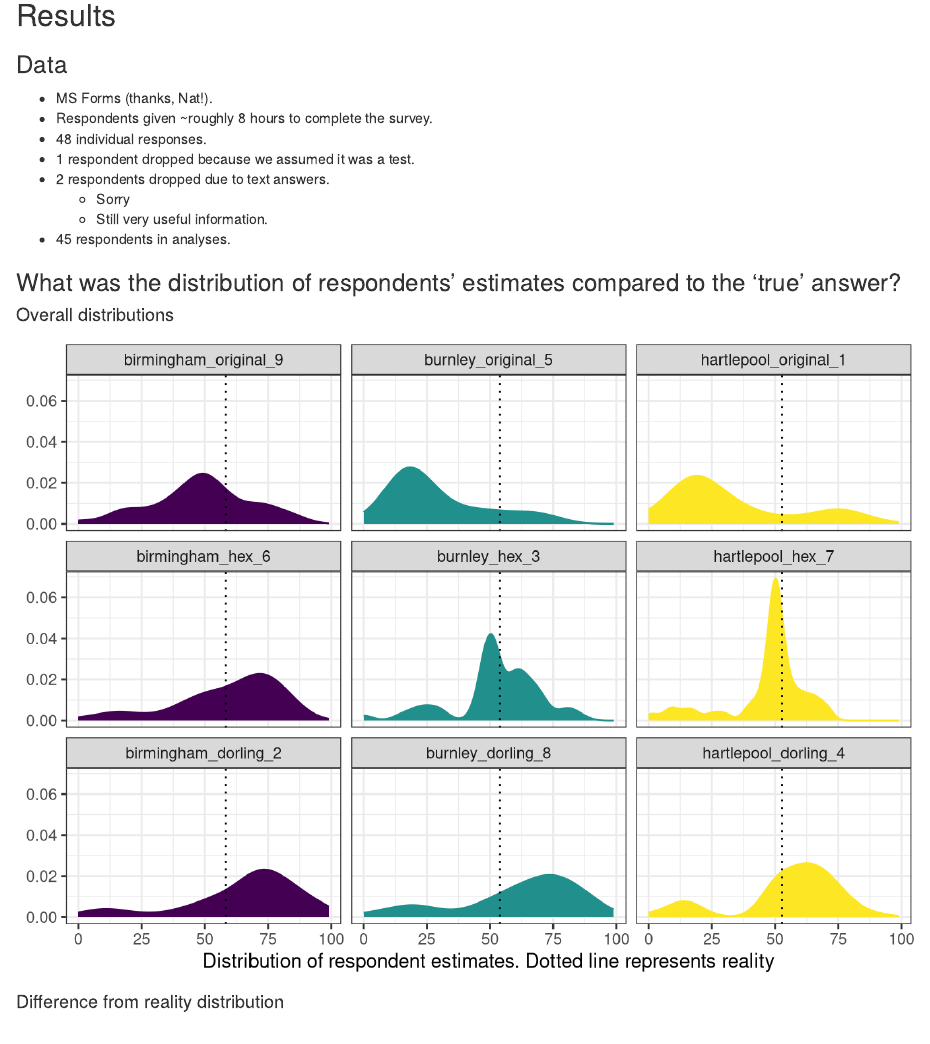
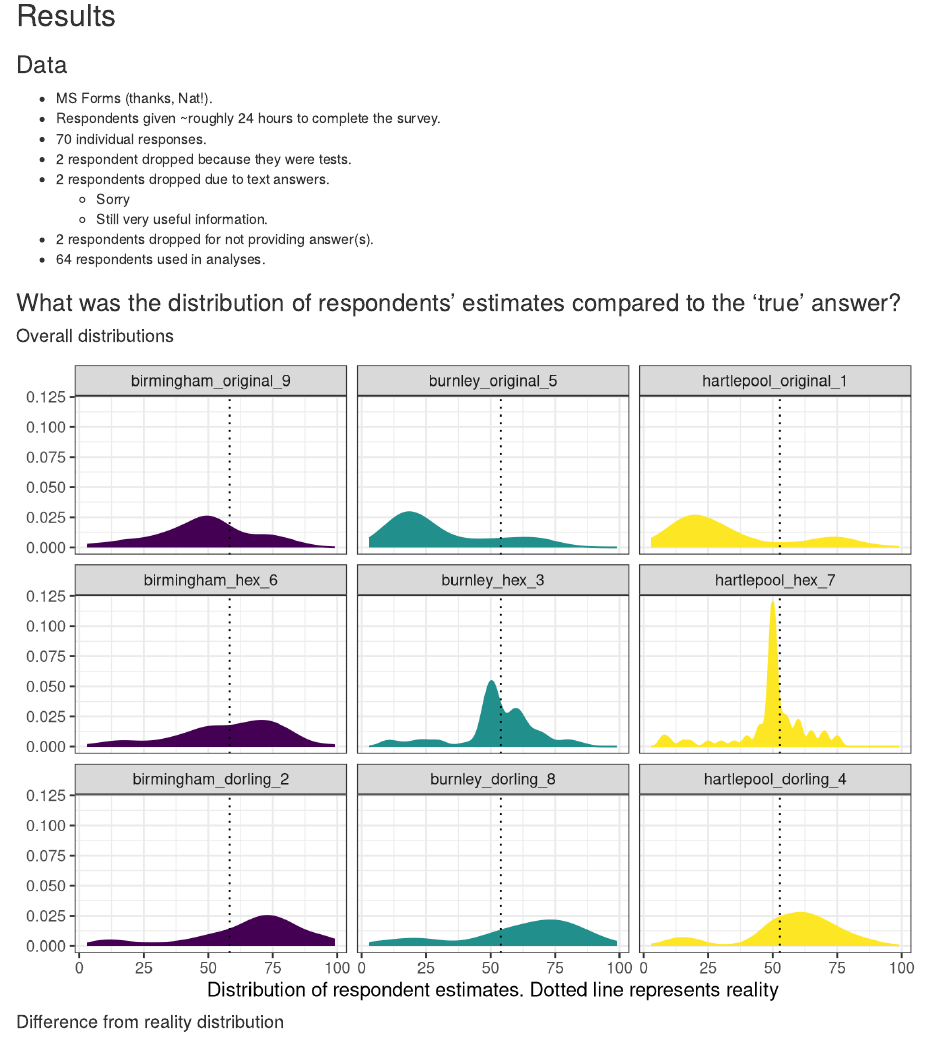
Before and after one commit to langtonhugh/spatial_viz, an R Markdown document (mod_survey.Rmd): the page in a window 1100 px wide, from 2070 px down. Rendered offline with R 4.5, knitr and Pandoc, with nearby package versions; code that draws random numbers runs with fixed seeds of ours; column names are cleaned by a stand-in for the janitor package.

Commit message:
update with complete survey

````diff
--- a/mod_survey.Rmd
+++ b/mod_survey.Rmd
@@ -54,13 +54,14 @@ knitr::include_graphics("img/survey_screenshot.png")
 ### Data
 
 - MS Forms (thanks, Nat!).
-- Respondents given ~roughly 8 hours to complete the survey.
-- 48 individual responses.
-- 1 respondent dropped because we assumed it was a test.
+- Respondents given ~roughly 24 hours to complete the survey.
+- 70 individual responses.
+- 2 respondent dropped because they were tests.
 - 2 respondents dropped due to text answers.
   - Sorry
   - Still very useful information.
-- 45 respondents in analyses.
+- 2 respondents dropped for not providing answer(s).
+- 64 respondents used in analyses.
 
 ### What was the distribution of respondents' estimates compared to the 'true' answer?
 
@@ -72,34 +73,44 @@ library(readxl)
 library(readr)
 library(dplyr)
 library(tidyr)
+library(janitor)
 library(forcats)
 library(stringr)
 library(ggplot2)
 
 # Load  survey data.
-survey_df <- read_xlsx("results/20220118-Uncertainty and Misrepresentation in spatial data (1-53).xlsx")
+survey_df <- read_xlsx("results/Uncertainty_and_Misrepresentation_in_spatial_data_(1-70).xlsx")
 
 # Initial clean.
 survey_clean_df <- survey_df %>%
-  rename(hartlepool_original_1 = `1`,
+  rename(hartlepool_original_1 = `Column`,
          birmingham_dorling_2  = `2`,
          burnley_hex_3         = `3`,
          hartlepool_dorling_4  = `4`,
          burnley_original_5    = `5`,
-         birmingham_hex_6      = `6`,
-         hartlepool_hex_7      = `7`,
-         burnley_dorling_8     = `8`,
-         birmingham_original_9 = `9`) %>%
-  filter(ID != 6,      # likely a test
+         birmingham_hex_6      = `Question`,
+         hartlepool_hex_7      = `6`,
+         burnley_dorling_8     = `7`,
+         birmingham_original_9 = `8`) %>%
+  clean_names() %>%
+  rename(ID = id) %>%  # sorry, this stops me from having to edit things later.
+  filter(ID != 5,      # sam test
+         ID != 6,      # nat test
          ID != 13,     # useful but gave text answers
          ID != 19) %>% # useful but gave text answers
-  mutate(across(2:10, as.numeric),
+  select(-name, -email, -start_time, -completion_time) %>%
+  mutate(across(where(is.character), str_remove_all, pattern = fixed("%")),
+         across(2:10, as.numeric),
          across(2:10, round, 0)) %>%
+  drop_na(birmingham_original_9) %>% # sum(is.na(survey_clean_df)) confirms that this dumps ppl who missed questions.
   pivot_longer(cols = -ID, names_to = "la_map_question", values_to = "estimate") %>%
   mutate(la = if_else(str_detect(la_map_question, "hartlepool"), "hartlepool", la_map_question),
          la = if_else(str_detect(la_map_question, "birmingham"), "birmingham", la),
          la = if_else(str_detect(la_map_question, "burnley")   , "burnley"   , la)) #%>%
-  # filter(estimate != 0) # assume misunderstood or test. Important to discuss.
+# filter(estimate != 0) # assume misunderstood or test. Important to discuss.
+
+# How many complete resonses?
+# length(unique(survey_clean_df$ID)) # 64
 
 # Load in the correct answers.
 residents_df <- read_csv("results/residents_imd_df.csv")
@@ -157,7 +168,7 @@ survey_clean_pops_df <- survey_clean_df %>%
                                        "hartlepool_dorling_4"))
 
 # How many are we going to plot? Take off one because it's the 'real' ID of 999!
-# length(unique(survey_clean_pops_df$ID)) # 46-1=45
+# length(unique(survey_clean_pops_df$ID)) # 65-1=64
 
 # Plot. Note we do remove the real estimate first.
 ggplot() +
@@ -190,13 +201,12 @@ ind_pops_diff_df <- survey_clean_pops_df %>%
   filter(ID.x != 999)
 
 # max(ind_pops_diff_df$ID.x) # no 999
-# length(unique(ind_pops_diff_df$ID.x)) # 45.
+# length(unique(ind_pops_diff_df$ID.x)) # 64
 ```
 
 #### Difference from reality distribution
 
 ```{r, out.width="1000px"}
-
 # Plot estimated points.
 ggplot() +
   geom_vline(xintercept = 0, linetype = "dotted") +
````
Also changed, not shown: scripts/mod_survey.R (+28 -39 lines), mod_survey.html, results/Uncertainty_and_Misrepresentation_in_spatial_data_(1-70).xlsx (added).
